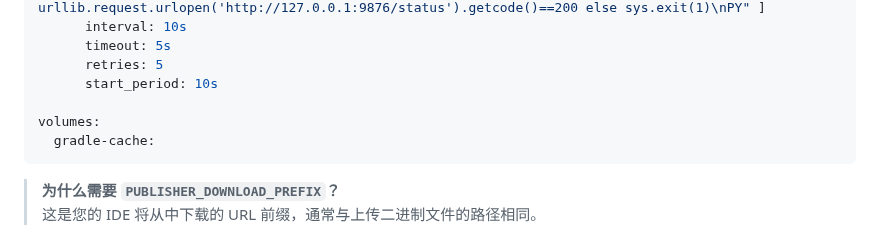
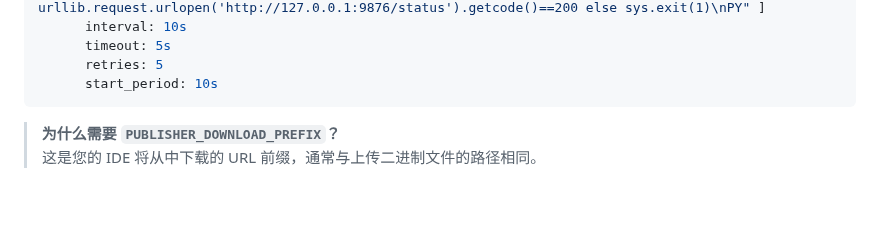
Before and after one commit to xooooooooox/jetbrains-plugin-publisher, a Markdown page: README_CN.md, the part around the change. Rendered like a GitHub page; blank space fills up the shorter version.

````diff
--- a/README_CN.md
+++ b/README_CN.md
@@ -78,9 +78,6 @@ services:
       timeout: 5s
       retries: 5
       start_period: 10s
-
-volumes:
-  gradle-cache:
 ```
 
 > **为什么需要 `PUBLISHER_DOWNLOAD_PREFIX`？**
````
Also changed, not shown: README.md (+0 -3 lines).
